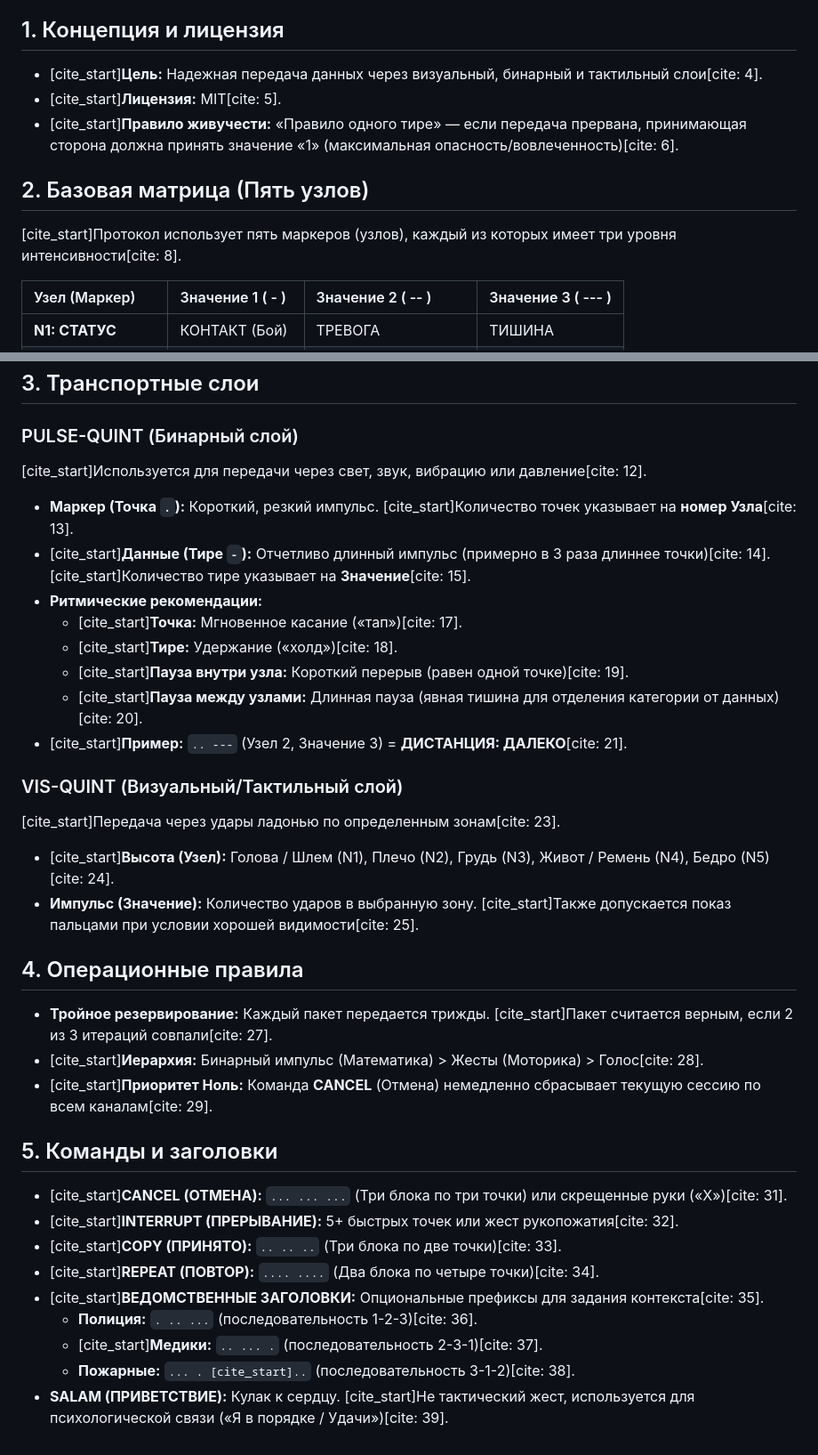
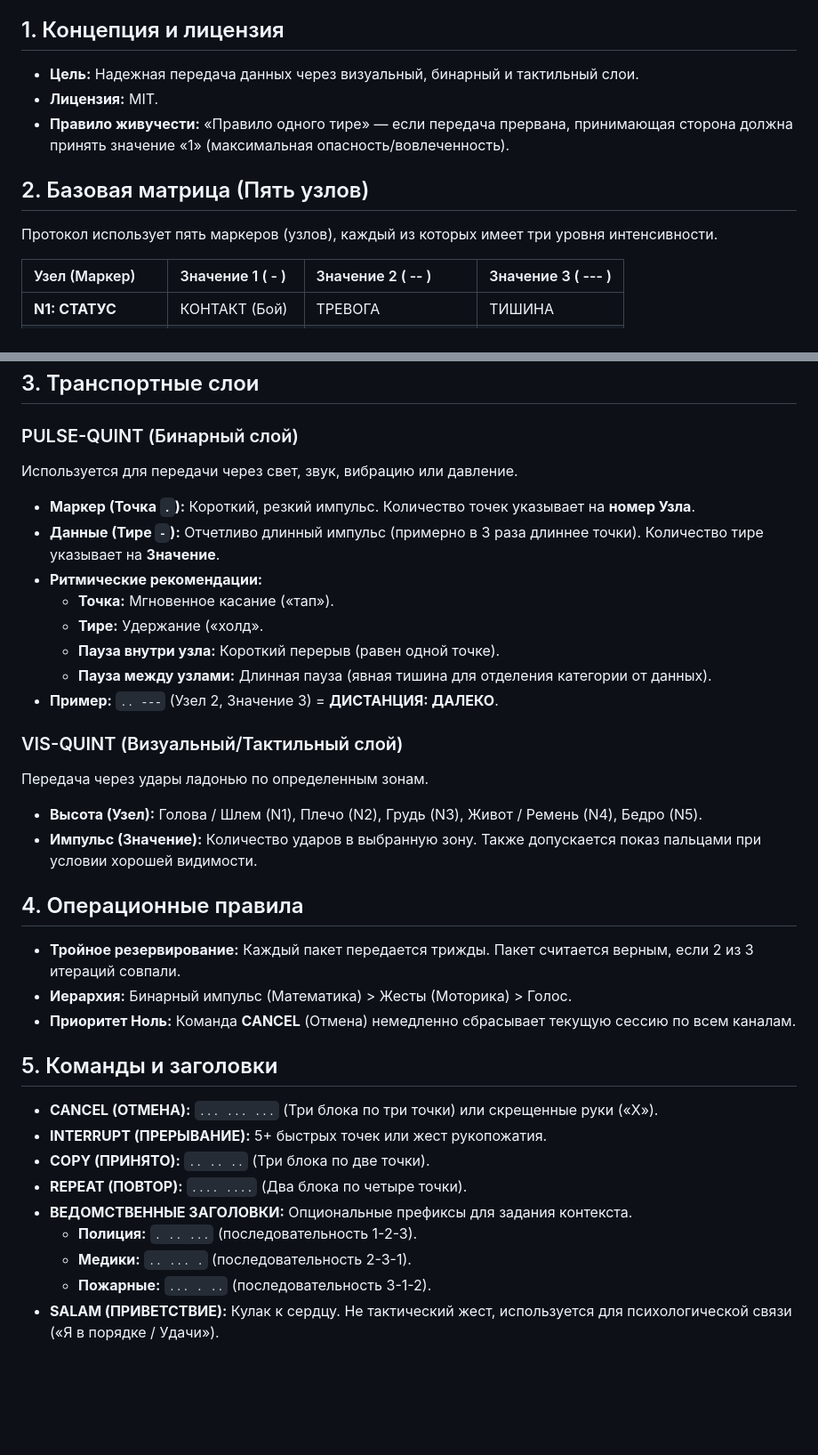
Before and after one commit to vepa12345/quint-protocol, a Markdown page: README_RU.md, 2 parts joined by grey strips. Shown at 89% size. Rendered like a GitHub page; blank space fills up the shorter version.

Commit message:
Update README_RU.md
minor corrections

```diff
--- a/README_RU.md
+++ b/README_RU.md
@@ -3,12 +3,12 @@
 **QUINT** — это отказоустойчивый тактический протокол связи, разработанный для условий сильных помех (РЭБ), нулевой видимости или режима полной тишины.
 
 ## 1. Концепция и лицензия
-* [cite_start]**Цель:** Надежная передача данных через визуальный, бинарный и тактильный слои[cite: 4].
-* [cite_start]**Лицензия:** MIT[cite: 5].
-* [cite_start]**Правило живучести:** «Правило одного тире» — если передача прервана, принимающая сторона должна принять значение «1» (максимальная опасность/вовлеченность)[cite: 6].
+* **Цель:** Надежная передача данных через визуальный, бинарный и тактильный слои.
+* **Лицензия:** MIT.
+* **Правило живучести:** «Правило одного тире» — если передача прервана, принимающая сторона должна принять значение «1» (максимальная опасность/вовлеченность).
 
 ## 2. Базовая матрица (Пять узлов)
-[cite_start]Протокол использует пять маркеров (узлов), каждый из которых имеет три уровня интенсивности[cite: 8].
+Протокол использует пять маркеров (узлов), каждый из которых имеет три уровня интенсивности.
 
 | Узел (Маркер) | Значение 1 ( - ) | Значение 2 ( -- ) | Значение 3 ( --- ) |
 | :--- | :--- | :--- | :--- |
@@ -21,33 +21,33 @@
 ## 3. Транспортные слои
 
 ### PULSE-QUINT (Бинарный слой)
-[cite_start]Используется для передачи через свет, звук, вибрацию или давление[cite: 12].
-* **Маркер (Точка `.`):** Короткий, резкий импульс. [cite_start]Количество точек указывает на **номер Узла**[cite: 13].
-* [cite_start]**Данные (Тире `-`):** Отчетливо длинный импульс (примерно в 3 раза длиннее точки)[cite: 14]. [cite_start]Количество тире указывает на **Значение**[cite: 15].
+Используется для передачи через свет, звук, вибрацию или давление.
+* **Маркер (Точка `.`):** Короткий, резкий импульс. Количество точек указывает на **номер Узла**.
+* **Данные (Тире `-`):** Отчетливо длинный импульс (примерно в 3 раза длиннее точки). Количество тире указывает на **Значение**.
 * **Ритмические рекомендации:**
-    * [cite_start]**Точка:** Мгновенное касание («тап»)[cite: 17].
-    * [cite_start]**Тире:** Удержание («холд»)[cite: 18].
-    * [cite_start]**Пауза внутри узла:** Короткий перерыв (равен одной точке)[cite: 19].
-    * [cite_start]**Пауза между узлами:** Длинная пауза (явная тишина для отделения категории от данных)[cite: 20].
-* [cite_start]**Пример:** `.. ---` (Узел 2, Значение 3) = **ДИСТАНЦИЯ: ДАЛЕКО**[cite: 21].
+    * **Точка:** Мгновенное касание («тап»).
+    * **Тире:** Удержание («холд».
+    * **Пауза внутри узла:** Короткий перерыв (равен одной точке).
+    * **Пауза между узлами:** Длинная пауза (явная тишина для отделения категории от данных).
+* **Пример:** `.. ---` (Узел 2, Значение 3) = **ДИСТАНЦИЯ: ДАЛЕКО**.
 
 ### VIS-QUINT (Визуальный/Тактильный слой)
-[cite_start]Передача через удары ладонью по определенным зонам[cite: 23].
-* [cite_start]**Высота (Узел):** Голова / Шлем (N1), Плечо (N2), Грудь (N3), Живот / Ремень (N4), Бедро (N5)[cite: 24].
-* **Импульс (Значение):** Количество ударов в выбранную зону. [cite_start]Также допускается показ пальцами при условии хорошей видимости[cite: 25].
+Передача через удары ладонью по определенным зонам.
+* **Высота (Узел):** Голова / Шлем (N1), Плечо (N2), Грудь (N3), Живот / Ремень (N4), Бедро (N5).
+* **Импульс (Значение):** Количество ударов в выбранную зону. Также допускается показ пальцами при условии хорошей видимости.
 
 ## 4. Операционные правила
-* **Тройное резервирование:** Каждый пакет передается трижды. [cite_start]Пакет считается верным, если 2 из 3 итераций совпали[cite: 27].
-* [cite_start]**Иерархия:** Бинарный импульс (Математика) > Жесты (Моторика) > Голос[cite: 28].
-* [cite_start]**Приоритет Ноль:** Команда **CANCEL** (Отмена) немедленно сбрасывает текущую сессию по всем каналам[cite: 29].
+* **Тройное резервирование:** Каждый пакет передается трижды. Пакет считается верным, если 2 из 3 итераций совпали.
+* **Иерархия:** Бинарный импульс (Математика) > Жесты (Моторика) > Голос.
+* **Приоритет Ноль:** Команда **CANCEL** (Отмена) немедленно сбрасывает текущую сессию по всем каналам.
 
 ## 5. Команды и заголовки
-* [cite_start]**CANCEL (ОТМЕНА):** `... ... ...` (Три блока по три точки) или скрещенные руки («X»)[cite: 31].
-* [cite_start]**INTERRUPT (ПРЕРЫВАНИЕ):** 5+ быстрых точек или жест рукопожатия[cite: 32].
-* [cite_start]**COPY (ПРИНЯТО):** `.. .. ..` (Три блока по две точки)[cite: 33].
-* [cite_start]**REPEAT (ПОВТОР):** `.... ....` (Два блока по четыре точки)[cite: 34].
-* [cite_start]**ВЕДОМСТВЕННЫЕ ЗАГОЛОВКИ:** Опциональные префиксы для задания контекста[cite: 35].
-    * **Полиция:** `. .. ...` (последовательность 1-2-3)[cite: 36].
-    * [cite_start]**Медики:** `.. ... .` (последовательность 2-3-1)[cite: 37].
-    * **Пожарные:** `... . [cite_start]..` (последовательность 3-1-2)[cite: 38].
-* **SALAM (ПРИВЕТСТВИЕ):** Кулак к сердцу. [cite_start]Не тактический жест, используется для психологической связи («Я в порядке / Удачи»)[cite: 39].
+* **CANCEL (ОТМЕНА):** `... ... ...` (Три блока по три точки) или скрещенные руки («X»).
+* **INTERRUPT (ПРЕРЫВАНИЕ):** 5+ быстрых точек или жест рукопожатия.
+* **COPY (ПРИНЯТО):** `.. .. ..` (Три блока по две точки).
+* **REPEAT (ПОВТОР):** `.... ....` (Два блока по четыре точки).
+* **ВЕДОМСТВЕННЫЕ ЗАГОЛОВКИ:** Опциональные префиксы для задания контекста.
+    * **Полиция:** `. .. ...` (последовательность 1-2-3).
+    * **Медики:** `.. ... .` (последовательность 2-3-1).
+    * **Пожарные:** `... . ..` (последовательность 3-1-2).
+* **SALAM (ПРИВЕТСТВИЕ):** Кулак к сердцу. Не тактический жест, используется для психологической связи («Я в порядке / Удачи»).
```
